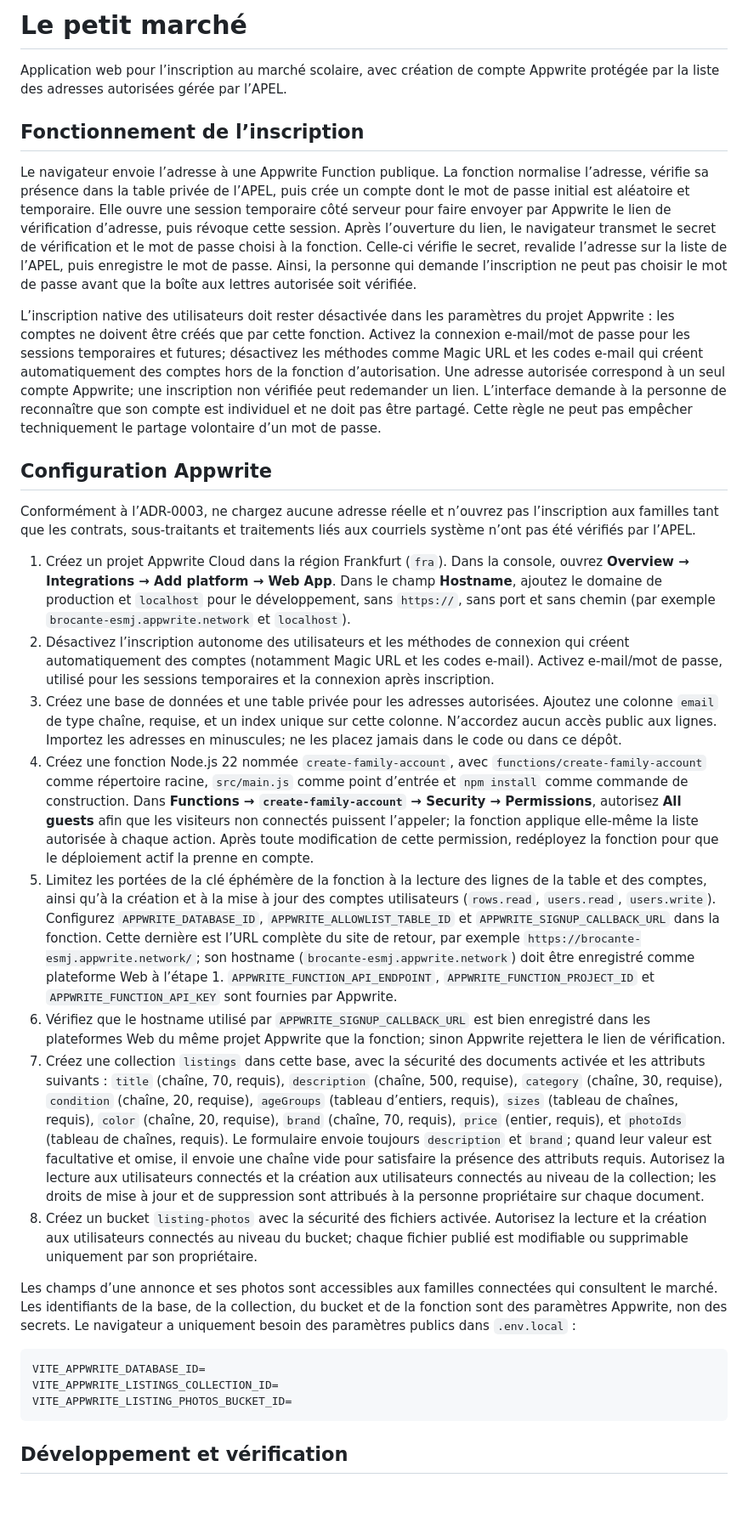
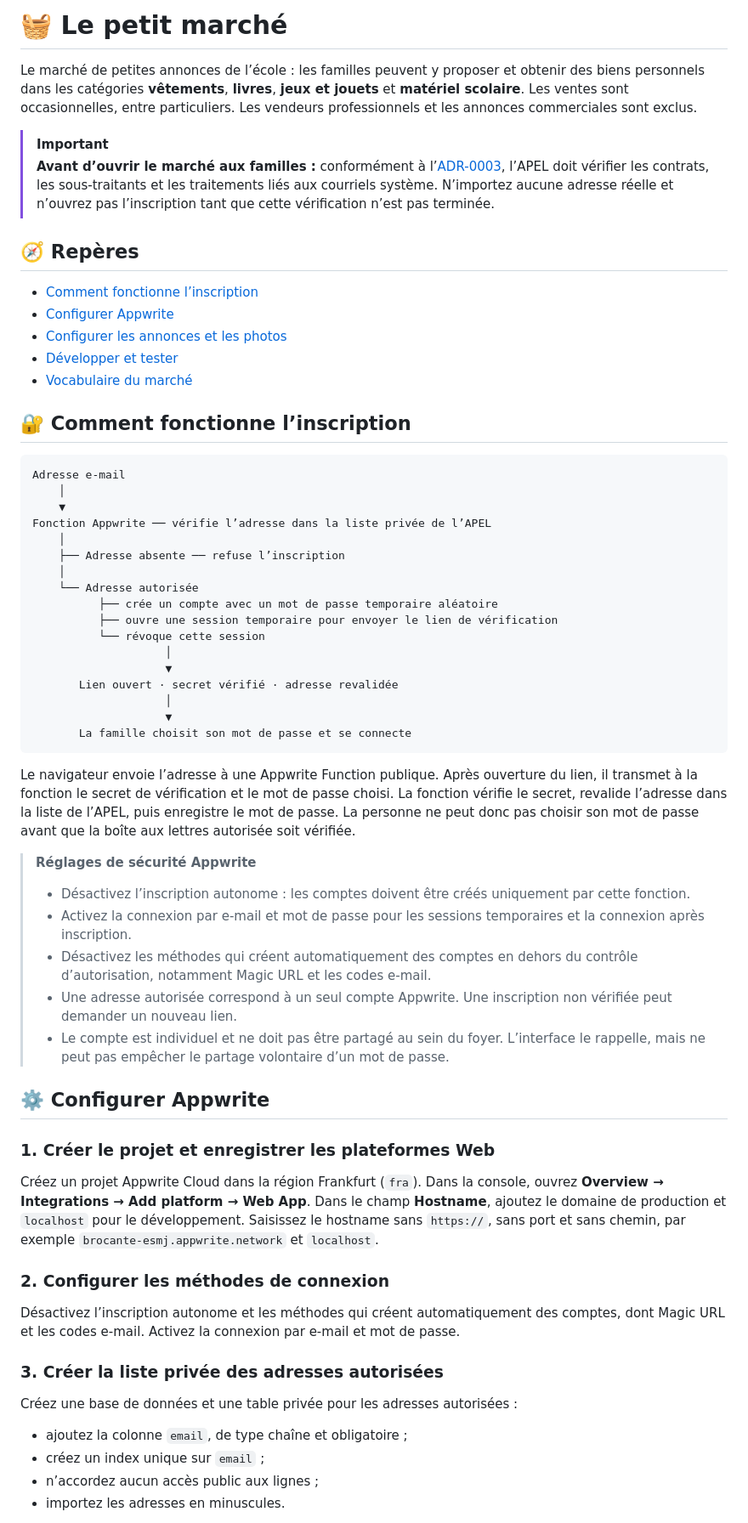
Before and after one commit to min-maxx/brocante-ecole, a Markdown page: README.md, the part around one of its changes. Shown at 85% size. Rendered like a GitHub page; blank space fills up the shorter version.

````diff
--- a/README.md
+++ b/README.md
@@ -1,32 +1,68 @@
-# Le petit marché
+# 🧺 Le petit marché
 
-Application web pour l’inscription au marché scolaire, avec création de compte Appwrite protégée par la liste des adresses autorisées gérée par l’APEL.
+Le marché de petites annonces de l’école : les familles peuvent y proposer et obtenir des biens personnels dans les catégories **vêtements**, **livres**, **jeux et jouets** et **matériel scolaire**. Les ventes sont occasionnelles, entre particuliers. Les vendeurs professionnels et les annonces commerciales sont exclus.
 
-## Fonctionnement de l’inscription
+> [!IMPORTANT]
+> **Avant d’ouvrir le marché aux familles :** conformément à l’[ADR-0003](./docs/adr/0003-hebergement-mvp-appwrite-francfort.md), l’APEL doit vérifier les contrats, les sous-traitants et les traitements liés aux courriels système. N’importez aucune adresse réelle et n’ouvrez pas l’inscription tant que cette vérification n’est pas terminée.
 
-Le navigateur envoie l’adresse à une Appwrite Function publique. La fonction normalise l’adresse, vérifie sa présence dans la table privée de l’APEL, puis crée un compte dont le mot de passe initial est aléatoire et temporaire. Elle ouvre une session temporaire côté serveur pour faire envoyer par Appwrite le lien de vérification d’adresse, puis révoque cette session. Après l’ouverture du lien, le navigateur transmet le secret de vérification et le mot de passe choisi à la fonction. Celle-ci vérifie le secret, revalide l’adresse sur la liste de l’APEL, puis enregistre le mot de passe. Ainsi, la personne qui demande l’inscription ne peut pas choisir le mot de passe avant que la boîte aux lettres autorisée soit vérifiée.
+## 🧭 Repères
 
-L’inscription native des utilisateurs doit rester désactivée dans les paramètres du projet Appwrite : les comptes ne doivent être créés que par cette fonction. Activez la connexion e-mail/mot de passe pour les sessions temporaires et futures; désactivez les méthodes comme Magic URL et les codes e-mail qui créent automatiquement des comptes hors de la fonction d’autorisation. Une adresse autorisée correspond à un seul compte Appwrite; une inscription non vérifiée peut redemander un lien. L’interface demande à la personne de reconnaître que son compte est individuel et ne doit pas être partagé. Cette règle ne peut pas empêcher techniquement le partage volontaire d’un mot de passe.
+- [Comment fonctionne l’inscription](#inscription)
+- [Configurer Appwrite](#configuration-appwrite)
+- [Configurer les annonces et les photos](#configuration-annonces-photos)
+- [Développer et tester](#developpement-tests)
+- [Vocabulaire du marché](#vocabulaire)
 
-## Configuration Appwrite
+<a id="inscription"></a>
+## 🔐 Comment fonctionne l’inscription
 
-Conformément à l’ADR-0003, ne chargez aucune adresse réelle et n’ouvrez pas l’inscription aux familles tant que les contrats, sous-traitants et traitements liés aux courriels système n’ont pas été vérifiés par l’APEL.
-
-1. Créez un projet Appwrite Cloud dans la région Frankfurt (`fra`). Dans la console, ouvrez **Overview → Integrations → Add platform → Web App**. Dans le champ **Hostname**, ajoutez le domaine de production et `localhost` pour le développement, sans `https://`, sans port et sans chemin (par exemple `brocante-esmj.appwrite.network` et `localhost`).
-2. Désactivez l’inscription autonome des utilisateurs et les méthodes de connexion qui créent automatiquement des comptes (notamment Magic URL et les codes e-mail). Activez e-mail/mot de passe, utilisé pour les sessions temporaires et la connexion après inscription.
-3. Créez une base de données et une table privée pour les adresses autorisées. Ajoutez une colonne `email` de type chaîne, requise, et un index unique sur cette colonne. N’accordez aucun accès public aux lignes. Importez les adresses en minuscules; ne les placez jamais dans le code ou dans ce dépôt.
-4. Créez une fonction Node.js 22 nommée `create-family-account`, avec `functions/create-family-account` comme répertoire racine, `src/main.js` comme point d’entrée et `npm install` comme commande de construction. Dans **Functions → `create-family-account` → Security → Permissions**, autorisez **All guests** afin que les visiteurs non connectés puissent l’appeler; la fonction applique elle-même la liste autorisée à chaque action. Après toute modification de cette permission, redéployez la fonction pour que le déploiement actif la prenne en compte.
-5. Limitez les portées de la clé éphémère de la fonction à la lecture des lignes de la table et des comptes, ainsi qu’à la création et à la mise à jour des comptes utilisateurs (`rows.read`, `users.read`, `users.write`). Configurez `APPWRITE_DATABASE_ID`, `APPWRITE_ALLOWLIST_TABLE_ID` et `APPWRITE_SIGNUP_CALLBACK_URL` dans la fonction. Cette dernière est l’URL complète du site de retour, par exemple `https://brocante-esmj.appwrite.network/`; son hostname (`brocante-esmj.appwrite.network`) doit être enregistré comme plateforme Web à l’étape 1. `APPWRITE_FUNCTION_API_ENDPOINT`, `APPWRITE_FUNCTION_PROJECT_ID` et `APPWRITE_FUNCTION_API_KEY` sont fournies par Appwrite.
-6. Vérifiez que le hostname utilisé par `APPWRITE_SIGNUP_CALLBACK_URL` est bien enregistré dans les plateformes Web du même projet Appwrite que la fonction; sinon Appwrite rejettera le lien de vérification.
-7. Créez une collection `listings` dans cette base, avec la sécurité des documents activée et les attributs suivants : `title` (chaîne, 70, requis), `description` (chaîne, 500, requise), `category` (chaîne, 30, requise), `condition` (chaîne, 20, requise), `ageGroups` (tableau d’entiers, requis), `sizes` (tableau de chaînes, requis), `color` (chaîne, 20, requise), `brand` (chaîne, 70, requis), `price` (entier, requis), et `photoIds` (tableau de chaînes, requis). Le formulaire envoie toujours `description` et `brand`; quand leur valeur est facultative et omise, il envoie une chaîne vide pour satisfaire la présence des attributs requis. Autorisez la lecture aux utilisateurs connectés et la création aux utilisateurs connectés au niveau de la collection; les droits de mise à jour et de suppression sont attribués à la personne propriétaire sur chaque document.
-8. Créez un bucket `listing-photos` avec la sécurité des fichiers activée. Autorisez la lecture et la création aux utilisateurs connectés au niveau du bucket; chaque fichier publié est modifiable ou supprimable uniquement par son propriétaire.
-
-Les champs d’une annonce et ses photos sont accessibles aux familles connectées qui consultent le marché. Les identifiants de la base, de la collection, du bucket et de la fonction sont des paramètres Appwrite, non des secrets. Le navigateur a uniquement besoin des paramètres publics dans `.env.local` :
-
-```sh
-VITE_APPWRITE_DATABASE_ID=
-VITE_APPWRITE_LISTINGS_COLLECTION_ID=
-VITE_APPWRITE_LISTING_PHOTOS_BUCKET_ID=
+```text
+Adresse e-mail
+    │
+    ▼
+Fonction Appwrite ── vérifie l’adresse dans la liste privée de l’APEL
+    │
+    ├── Adresse absente ── refuse l’inscription
+    │
+    └── Adresse autorisée
+          ├── crée un compte avec un mot de passe temporaire aléatoire
+          ├── ouvre une session temporaire pour envoyer le lien de vérification
+          └── révoque cette session
+                    │
+                    ▼
+       Lien ouvert · secret vérifié · adresse revalidée
+                    │
+                    ▼
+       La famille choisit son mot de passe et se connecte
 ```
 
-## Développement et vérification
+Le navigateur envoie l’adresse à une Appwrite Function publique. Après ouverture du lien, il transmet à la fonction le secret de vérification et le mot de passe choisi. La fonction vérifie le secret, revalide l’adresse dans la liste de l’APEL, puis enregistre le mot de passe. La personne ne peut donc pas choisir son mot de passe avant que la boîte aux lettres autorisée soit vérifiée.
+
+> **Réglages de sécurité Appwrite**
+>
+> - Désactivez l’inscription autonome : les comptes doivent être créés uniquement par cette fonction.
+> - Activez la connexion par e-mail et mot de passe pour les sessions temporaires et la connexion après inscription.
+> - Désactivez les méthodes qui créent automatiquement des comptes en dehors du contrôle d’autorisation, notamment Magic URL et les codes e-mail.
+> - Une adresse autorisée correspond à un seul compte Appwrite. Une inscription non vérifiée peut demander un nouveau lien.
+> - Le compte est individuel et ne doit pas être partagé au sein du foyer. L’interface le rappelle, mais ne peut pas empêcher le partage volontaire d’un mot de passe.
+
+<a id="configuration-appwrite"></a>
+## ⚙️ Configurer Appwrite
+
+### 1. Créer le projet et enregistrer les plateformes Web
+
+Créez un projet Appwrite Cloud dans la région Frankfurt (`fra`). Dans la console, ouvrez **Overview → Integrations → Add platform → Web App**. Dans le champ **Hostname**, ajoutez le domaine de production et `localhost` pour le développement. Saisissez le hostname sans `https://`, sans port et sans chemin, par exemple `brocante-esmj.appwrite.network` et `localhost`.
+
+### 2. Configurer les méthodes de connexion
+
+Désactivez l’inscription autonome et les méthodes qui créent automatiquement des comptes, dont Magic URL et les codes e-mail. Activez la connexion par e-mail et mot de passe.
+
+### 3. Créer la liste privée des adresses autorisées
+
+Créez une base de données et une table privée pour les adresses autorisées :
+
+- ajoutez la colonne `email`, de type chaîne et obligatoire ;
+- créez un index unique sur `email` ;
+- n’accordez aucun accès public aux lignes ;
+- importez les adresses en minuscules.
+
````
Also changed, not shown: other parts of README.md (+121 -2 lines).
